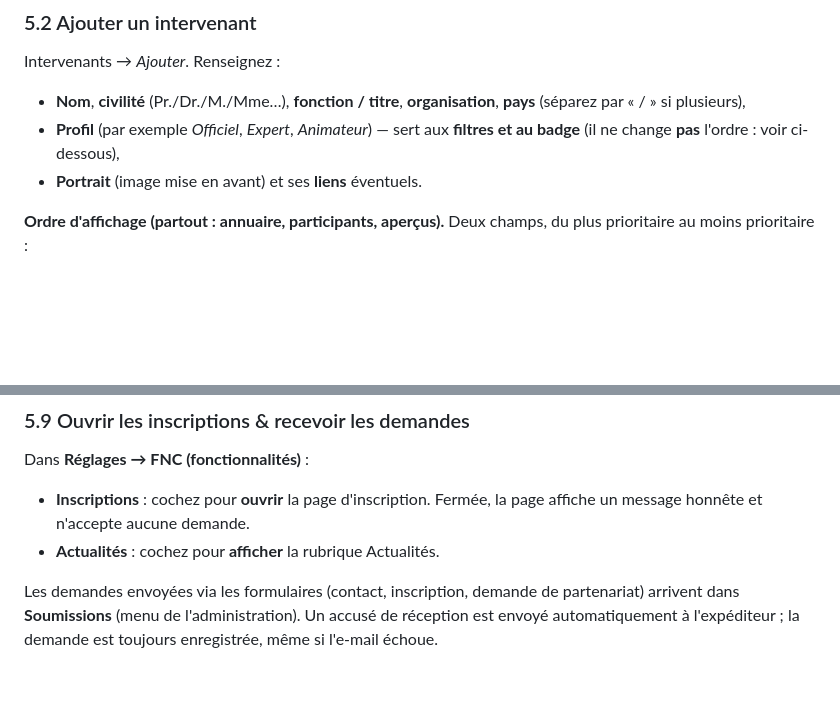
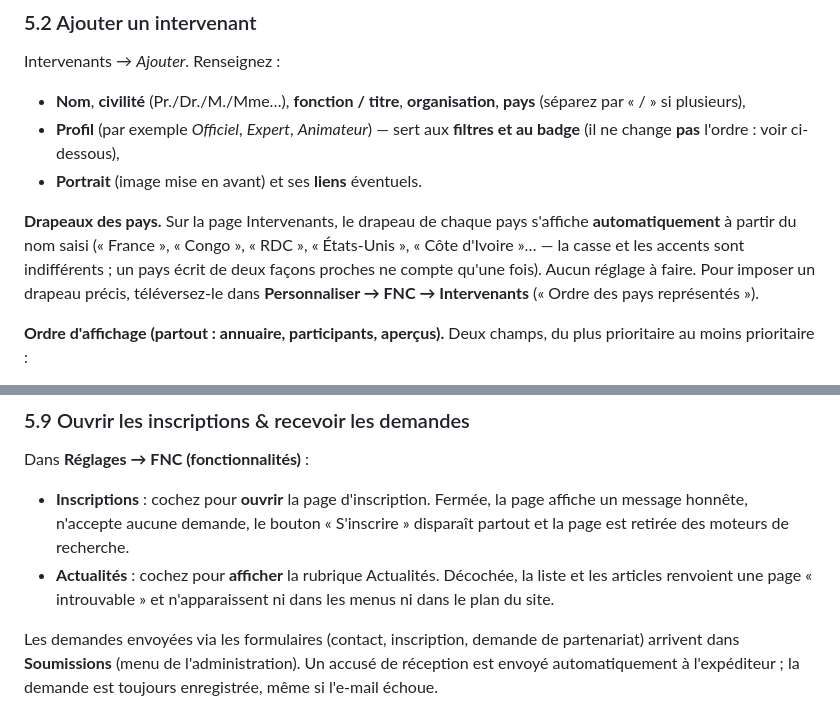
Before and after one commit to vertex-strategy/fnc-wordpress-theme, a Markdown page: GUIDE.md, 2 parts joined by grey strips. Rendered like a GitHub page; blank space fills up the shorter version.

```diff
--- a/GUIDE.md
+++ b/GUIDE.md
@@ -149,6 +149,12 @@ Intervenants → *Ajouter*. Renseignez :
   (il ne change **pas** l'ordre : voir ci-dessous),
 - **Portrait** (image mise en avant) et ses **liens** éventuels.
 
+**Drapeaux des pays.** Sur la page Intervenants, le drapeau de chaque pays s'affiche
+**automatiquement** à partir du nom saisi (« France », « Congo », « RDC », « États-Unis »,
+« Côte d'Ivoire »… — la casse et les accents sont indifférents ; un pays écrit de deux façons
+proches ne compte qu'une fois). Aucun réglage à faire. Pour imposer un drapeau précis, téléversez-le
+dans **Personnaliser → FNC → Intervenants** (« Ordre des pays représentés »).
+
 **Ordre d'affichage (partout : annuaire, participants, aperçus).** Deux champs, du plus
 prioritaire au moins prioritaire :
 - **Rang protocolaire** — le plus petit d'abord (les officiels reçoivent un rang bas pour
@@ -222,8 +228,11 @@ page a un **type de page** (colonne latérale) qui détermine ce que vous pouvez
 ### 5.9 Ouvrir les inscriptions & recevoir les demandes
 Dans **Réglages → FNC (fonctionnalités)** :
 - **Inscriptions** : cochez pour **ouvrir** la page d'inscription. Fermée, la page affiche un
-  message honnête et n'accepte aucune demande.
-- **Actualités** : cochez pour **afficher** la rubrique Actualités.
+  message honnête, n'accepte aucune demande, le bouton « S'inscrire » disparaît partout et la page
+  est retirée des moteurs de recherche.
+- **Actualités** : cochez pour **afficher** la rubrique Actualités. Décochée, la liste et les
+  articles renvoient une page « introuvable » et n'apparaissent ni dans les menus ni dans le plan
+  du site.
 
 Les demandes envoyées via les formulaires (contact, inscription, demande de partenariat)
 arrivent dans **Soumissions** (menu de l'administration). Un accusé de réception est envoyé
```
Also changed, not shown: README.md (+42 -11 lines).
